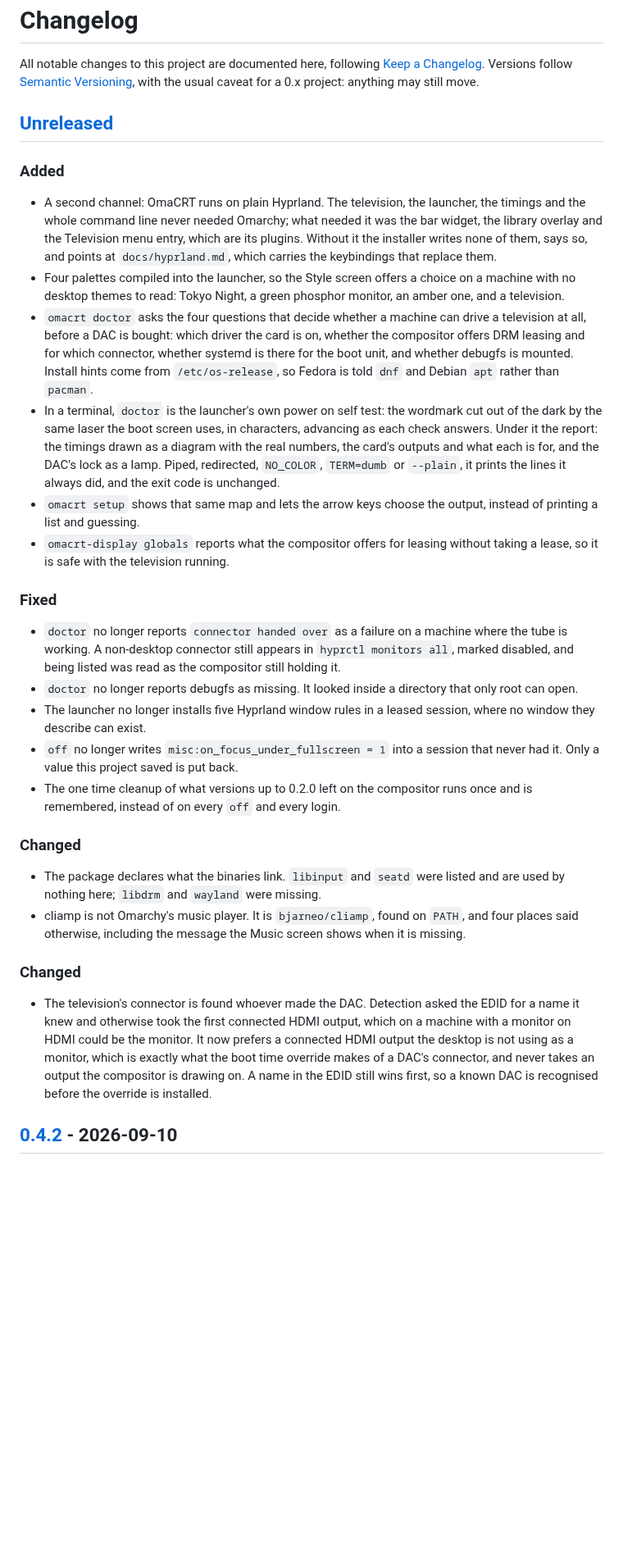
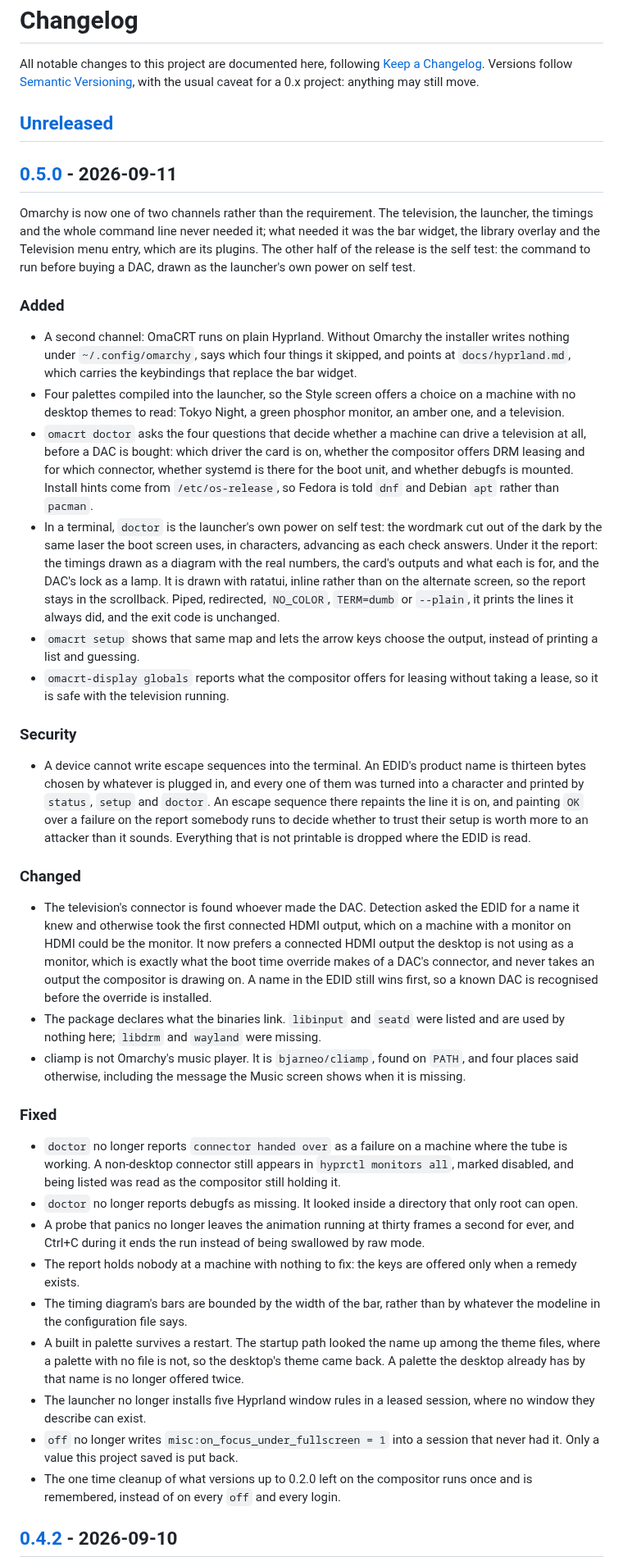
Before and after one commit to stefanomainardi/omacrt, a Markdown page: CHANGELOG.md, the part around one of its changes. Shown at 82% size. Drawn GitHub-style; blank space fills up the shorter version.

Commit message:
chore(release): 0.5.0
Omarchy becomes one of two channels, and the self test becomes the first
screen of the project: the command to run before buying a DAC, drawn as
the launcher's own power on self test.

```diff
--- a/CHANGELOG.md
+++ b/CHANGELOG.md
@@ -7,14 +7,21 @@ caveat for a 0.x project: anything may still move.
 
 ## [Unreleased]
 
+## [0.5.0] - 2026-09-11
+
+Omarchy is now one of two channels rather than the requirement. The
+television, the launcher, the timings and the whole command line never needed
+it; what needed it was the bar widget, the library overlay and the Television
+menu entry, which are its plugins. The other half of the release is the self
+test: the command to run before buying a DAC, drawn as the launcher's own
+power on self test.
+
 ### Added
 
-- A second channel: OmaCRT runs on plain Hyprland. The television, the
-  launcher, the timings and the whole command line never needed Omarchy;
-  what needed it was the bar widget, the library overlay and the Television
-  menu entry, which are its plugins. Without it the installer writes none of
-  them, says so, and points at `docs/hyprland.md`, which carries the
-  keybindings that replace them.
+- A second channel: OmaCRT runs on plain Hyprland. Without Omarchy the
+  installer writes nothing under `~/.config/omarchy`, says which four things
+  it skipped, and points at `docs/hyprland.md`, which carries the keybindings
+  that replace the bar widget.
 - Four palettes compiled into the launcher, so the Style screen offers a
   choice on a machine with no desktop themes to read: Tokyo Night, a green
   phosphor monitor, an amber one, and a television.
@@ -28,36 +35,24 @@ caveat for a 0.x project: anything may still move.
   wordmark cut out of the dark by the same laser the boot screen uses, in
   characters, advancing as each check answers. Under it the report: the
   timings drawn as a diagram with the real numbers, the card's outputs and
-  what each is for, and the DAC's lock as a lamp. Piped, redirected,
-  `NO_COLOR`, `TERM=dumb` or `--plain`, it prints the lines it always did,
-  and the exit code is unchanged.
+  what each is for, and the DAC's lock as a lamp. It is drawn with ratatui,
+  inline rather than on the alternate screen, so the report stays in the
+  scrollback. Piped, redirected, `NO_COLOR`, `TERM=dumb` or `--plain`, it
+  prints the lines it always did, and the exit code is unchanged.
 - `omacrt setup` shows that same map and lets the arrow keys choose the
   output, instead of printing a list and guessing.
 - `omacrt-display globals` reports what the compositor offers for leasing
   without taking a lease, so it is safe with the television running.
 
-### Fixed
+### Security
 
-- `doctor` no longer reports `connector handed over` as a failure on a
-  machine where the tube is working. A non-desktop connector still appears in
-  `hyprctl monitors all`, marked disabled, and being listed was read as the
-  compositor still holding it.
-- `doctor` no longer reports debugfs as missing. It looked inside a directory
-  that only root can open.
-- The launcher no longer installs five Hyprland window rules in a leased
-  session, where no window they describe can exist.
-- `off` no longer writes `misc:on_focus_under_fullscreen = 1` into a session
-  that never had it. Only a value this project saved is put back.
-- The one time cleanup of what versions up to 0.2.0 left on the compositor
-  runs once and is remembered, instead of on every `off` and every login.
-
-### Changed
-
-- The package declares what the binaries link. `libinput` and `seatd` were
-  listed and are used by nothing here; `libdrm` and `wayland` were missing.
-- cliamp is not Omarchy's music player. It is `bjarneo/cliamp`, found on
-  `PATH`, and four places said otherwise, including the message the Music
-  screen shows when it is missing.
+- A device cannot write escape sequences into the terminal. An EDID's product
+  name is thirteen bytes chosen by whatever is plugged in, and every one of
+  them was turned into a character and printed by `status`, `setup` and
+  `doctor`. An escape sequence there repaints the line it is on, and painting
+  `OK` over a failure on the report somebody runs to decide whether to trust
+  their setup is worth more to an attacker than it sounds. Everything that is
+  not printable is dropped where the EDID is read.
 
 ### Changed
 
@@ -69,6 +64,37 @@ caveat for a 0.x project: anything may still move.
   and never takes an output the compositor is drawing on. A name in the EDID
   still wins first, so a known DAC is recognised before the override is
   installed.
+- The package declares what the binaries link. `libinput` and `seatd` were
+  listed and are used by nothing here; `libdrm` and `wayland` were missing.
+- cliamp is not Omarchy's music player. It is `bjarneo/cliamp`, found on
+  `PATH`, and four places said otherwise, including the message the Music
+  screen shows when it is missing.
+
+### Fixed
+
+- `doctor` no longer reports `connector handed over` as a failure on a
+  machine where the tube is working. A non-desktop connector still appears in
+  `hyprctl monitors all`, marked disabled, and being listed was read as the
+  compositor still holding it.
+- `doctor` no longer reports debugfs as missing. It looked inside a directory
+  that only root can open.
+- A probe that panics no longer leaves the animation running at thirty frames
+  a second for ever, and Ctrl+C during it ends the run instead of being
+  swallowed by raw mode.
+- The report holds nobody at a machine with nothing to fix: the keys are
+  offered only when a remedy exists.
+- The timing diagram's bars are bounded by the width of the bar, rather than
+  by whatever the modeline in the configuration file says.
+- A built in palette survives a restart. The startup path looked the name up
+  among the theme files, where a palette with no file is not, so the desktop's
+  theme came back. A palette the desktop already has by that name is no longer
+  offered twice.
+- The launcher no longer installs five Hyprland window rules in a leased
+  session, where no window they describe can exist.
+- `off` no longer writes `misc:on_focus_under_fullscreen = 1` into a session
+  that never had it. Only a value this project saved is put back.
+- The one time cleanup of what versions up to 0.2.0 left on the compositor
+  runs once and is remembered, instead of on every `off` and every login.
 
 ## [0.4.2] - 2026-09-10
 
```
Also changed, not shown: other parts of CHANGELOG.md (+2 -1 lines), README.md (+5 -2 lines), THIRD-PARTY.md (+4 -0 lines), docs/screens/doctor.png, 3 other files.
